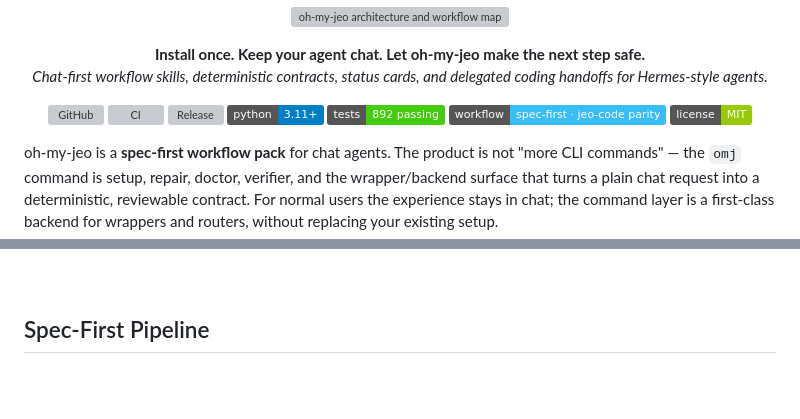
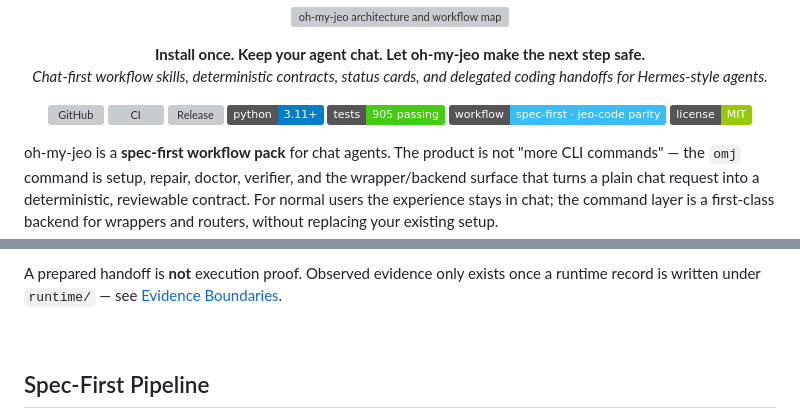
Before and after one commit to akillness/oh-my-jeo, a Markdown page: README.md, 2 parts joined by grey strips. GitHub-like rendering; badges without logos; blank space fills up the shorter version; grey boxes are pictures that could not be loaded.

```diff
--- a/README.md
+++ b/README.md
@@ -15,7 +15,7 @@
   <a href="https://github.com/akillness/oh-my-jeo/actions/workflows/ci.yml"><img alt="CI" src="https://github.com/akillness/oh-my-jeo/actions/workflows/ci.yml/badge.svg?branch=main"></a>
   <a href="https://github.com/akillness/oh-my-jeo/releases"><img alt="Release" src="https://img.shields.io/github/v/release/akillness/oh-my-jeo?display_name=tag&sort=semver&color=2dd4bf"></a>
   <img alt="Python" src="https://img.shields.io/badge/python-3.11%2B-blue">
-  <img alt="Tests" src="https://img.shields.io/badge/tests-892%20passing-success">
+  <img alt="Tests" src="https://img.shields.io/badge/tests-905%20passing-success">
   <img alt="Spec-first" src="https://img.shields.io/badge/workflow-spec--first%20%C2%B7%20jeo--code%20parity-38bdf8">
   <img alt="License" src="https://img.shields.io/badge/license-MIT-green">
 </p>
@@ -123,3 +222,5 @@ omj setup --help    # see setup options
+A prepared handoff is **not** execution proof. Observed evidence only exists once
+a runtime record is written under `runtime/` — see [Evidence Boundaries](#evidence-boundaries).
 
 <br>
 
```
Also changed, not shown: other parts of README.md (+99 -0 lines).
